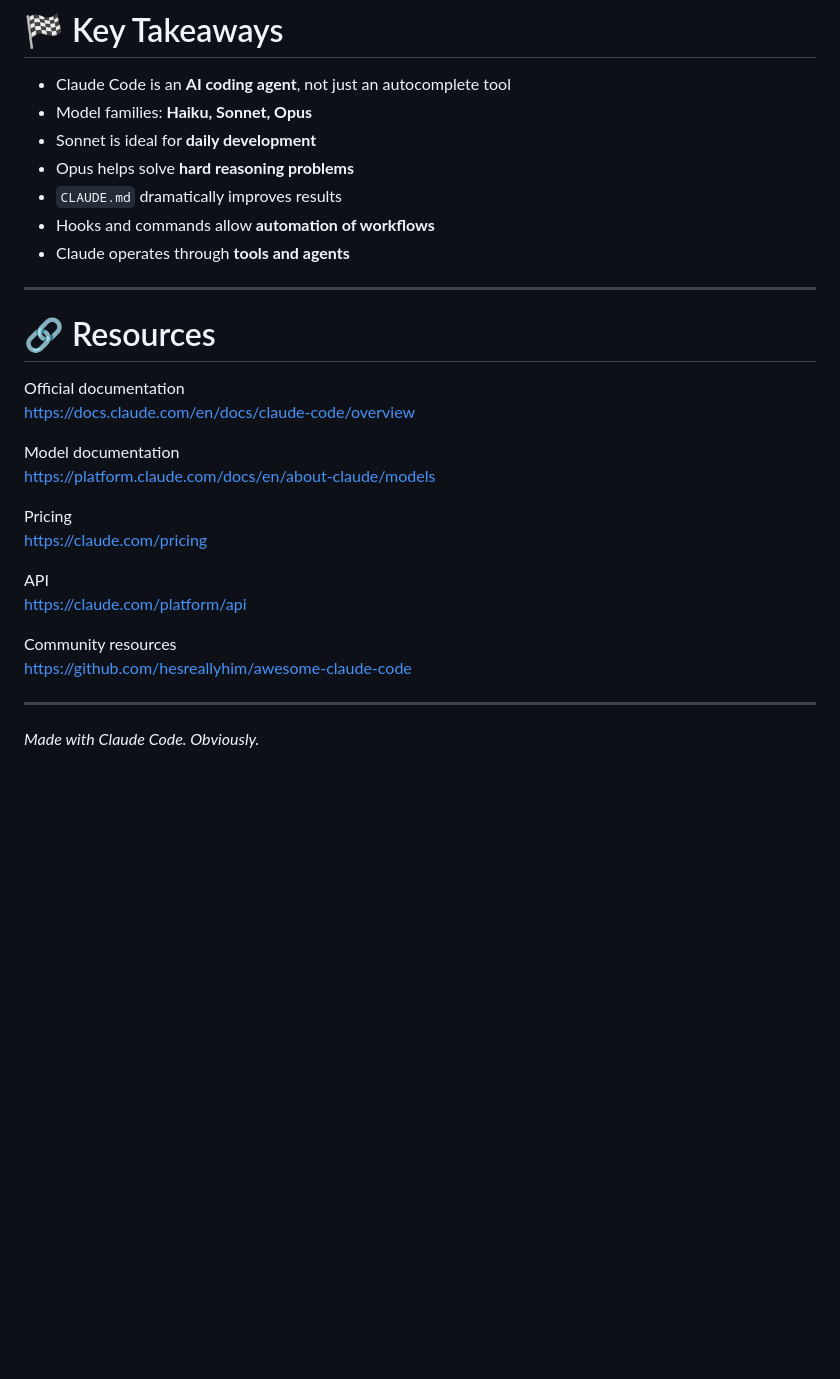
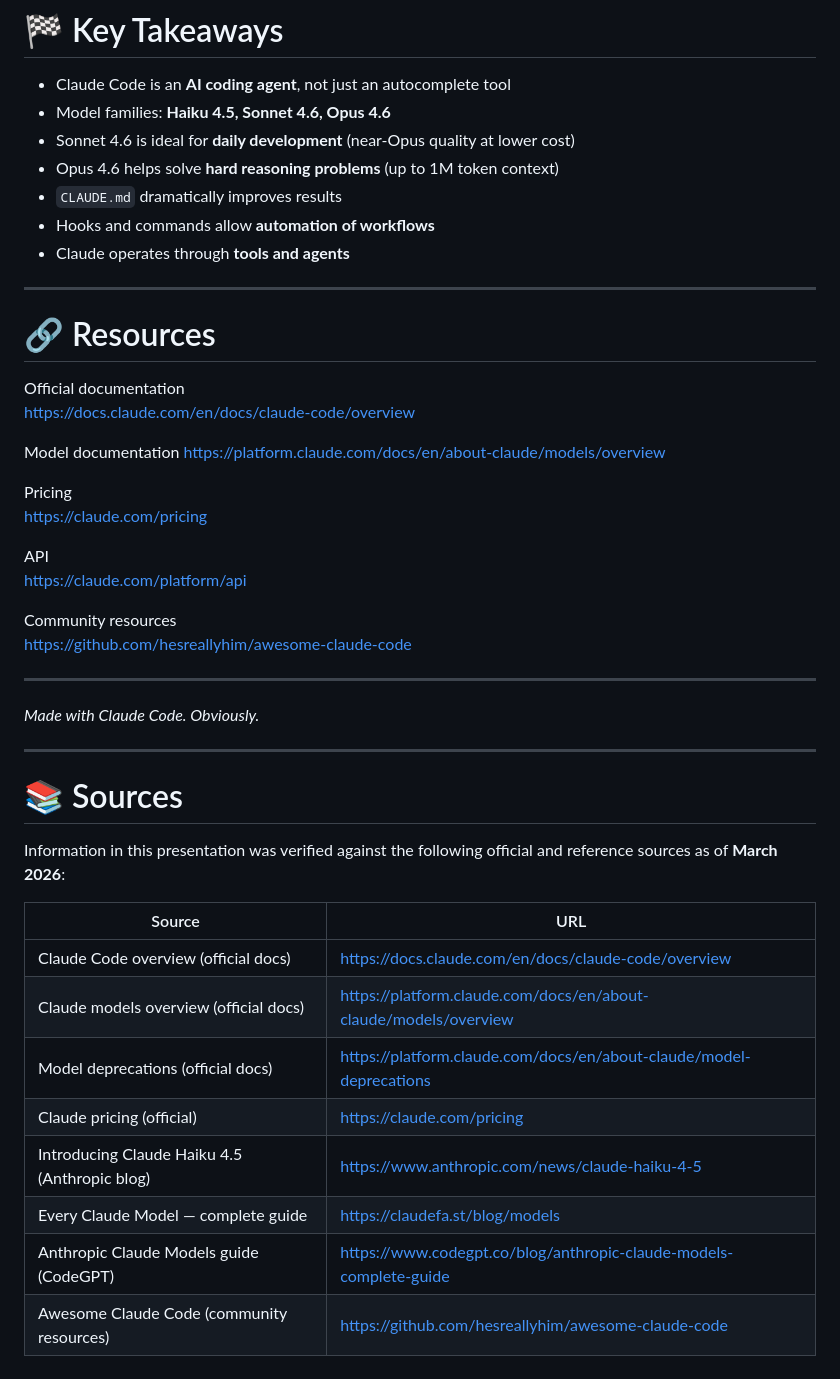
Before and after one commit to pepperonee13/embrace-ai, a Markdown page: intro-to-claudecode/presentation-outline.md, the part around one of its changes. GitHub-like rendering; blank space fills up the shorter version.

```diff
--- a/intro-to-claudecode/presentation-outline.md
+++ b/intro-to-claudecode/presentation-outline.md
@@ -426,9 +430,9 @@ Find potential null pointer bugs in the auth module
 # 🏁 Key Takeaways
 
 - Claude Code is an **AI coding agent**, not just an autocomplete tool
-- Model families: **Haiku, Sonnet, Opus**
-- Sonnet is ideal for **daily development**
-- Opus helps solve **hard reasoning problems**
+- Model families: **Haiku 4.5, Sonnet 4.6, Opus 4.6**
+- Sonnet 4.6 is ideal for **daily development** (near-Opus quality at lower cost)
+- Opus 4.6 helps solve **hard reasoning problems** (up to 1M token context)
 - `CLAUDE.md` dramatically improves results
 - Hooks and commands allow **automation of workflows**
 - Claude operates through **tools and agents**
@@ -441,7 +445,7 @@ Official documentation
 https://docs.claude.com/en/docs/claude-code/overview
 
 Model documentation
-https://platform.claude.com/docs/en/about-claude/models
+https://platform.claude.com/docs/en/about-claude/models/overview
 
 Pricing
 https://claude.com/pricing
@@ -455,3 +459,20 @@ https://github.com/hesreallyhim/awesome-claude-code
 ---
 
 *Made with Claude Code. Obviously.*
+
+---
+
+# 📚 Sources
+
+Information in this presentation was verified against the following official and reference sources as of **March 2026**:
+
+| Source | URL |
+|--------|-----|
+| Claude Code overview (official docs) | https://docs.claude.com/en/docs/claude-code/overview |
+| Claude models overview (official docs) | https://platform.claude.com/docs/en/about-claude/models/overview |
+| Model deprecations (official docs) | https://platform.claude.com/docs/en/about-claude/model-deprecations |
+| Claude pricing (official) | https://claude.com/pricing |
+| Introducing Claude Haiku 4.5 (Anthropic blog) | https://www.anthropic.com/news/claude-haiku-4-5 |
+| Every Claude Model — complete guide | https://claudefa.st/blog/models |
+| Anthropic Claude Models guide (CodeGPT) | https://www.codegpt.co/blog/anthropic-claude-models-complete-guide |
+| Awesome Claude Code (community resources) | https://github.com/hesreallyhim/awesome-claude-code |
```
Also changed, not shown: other parts of intro-to-claudecode/presentation-outline.md (+20 -16 lines).
